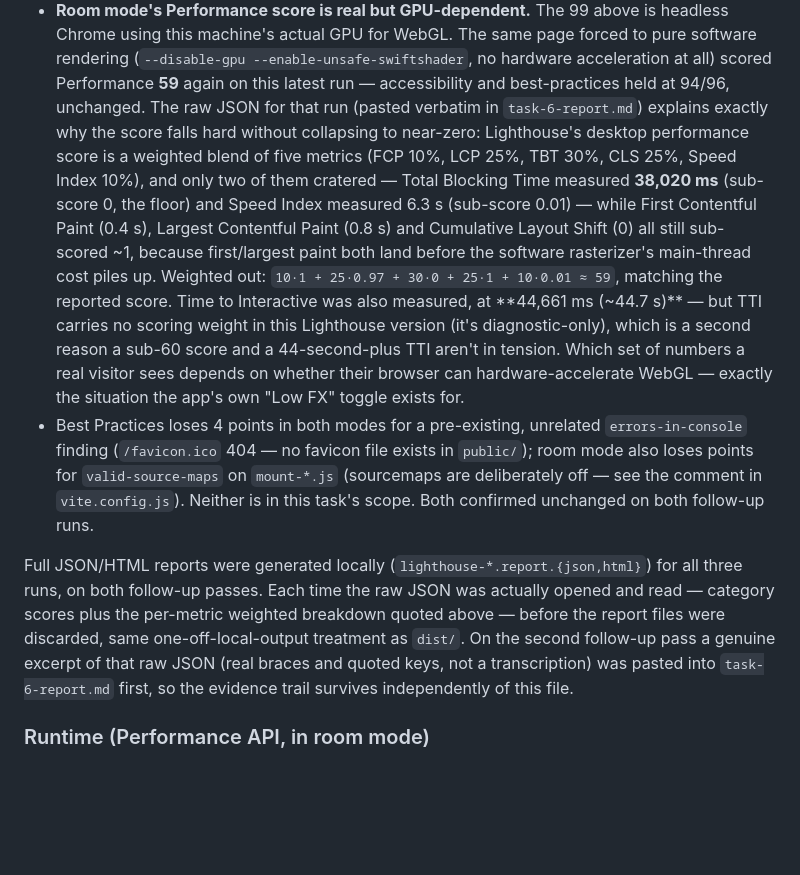
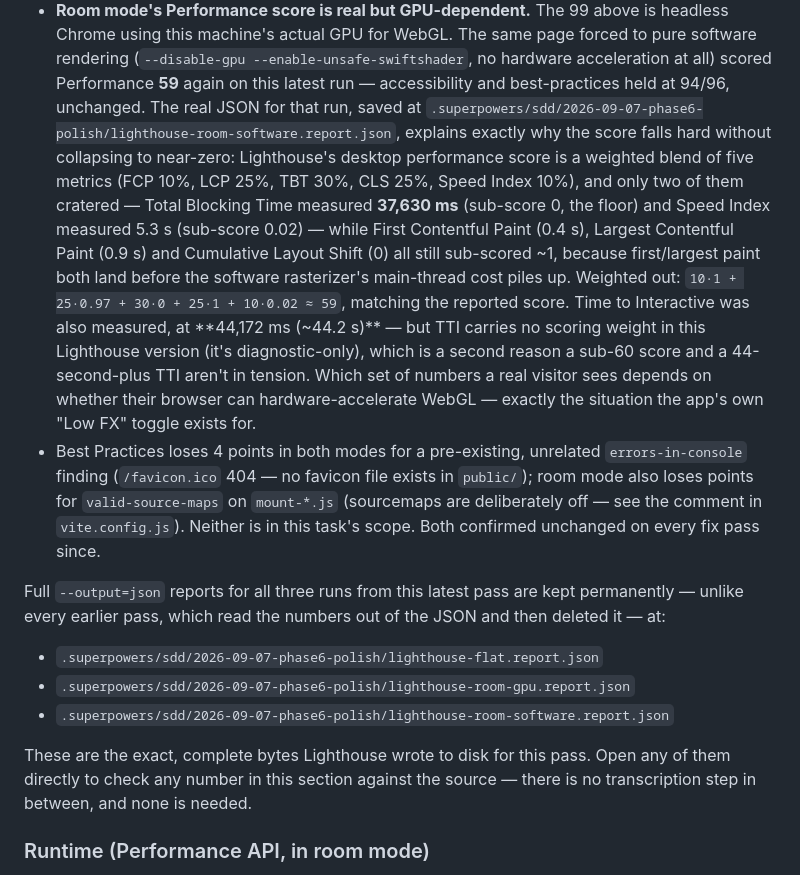
Before and after one commit to stephenyctsedev/XPcomputer, a Markdown page: README.md, the part around one of its changes. Drawn GitHub-style; blank space fills up the shorter version.

```diff
--- a/README.md
+++ b/README.md
@@ -222,31 +244,36 @@ Both modes clear the brief's targets. Two things worth being precise about:
   using this machine's actual GPU for WebGL. The same page forced to pure software rendering
   (`--disable-gpu --enable-unsafe-swiftshader`, no hardware acceleration at all) scored Performance
   **59** again on this latest run — accessibility and best-practices held at 94/96, unchanged. The
-  raw JSON for that run (pasted verbatim in `task-6-report.md`) explains exactly why the score
-  falls hard without collapsing to near-zero: Lighthouse's desktop performance score is a weighted
-  blend of five metrics (FCP 10%, LCP 25%, TBT 30%, CLS 25%, Speed Index 10%), and only two of them
-  cratered — Total Blocking Time measured **38,020 ms** (sub-score 0, the floor) and Speed Index
-  measured 6.3 s (sub-score 0.01) — while First Contentful Paint (0.4 s), Largest Contentful Paint
-  (0.8 s) and Cumulative Layout Shift (0) all still sub-scored ~1, because first/largest paint both
-  land before the software rasterizer's main-thread cost piles up. Weighted out:
-  `10·1 + 25·0.97 + 30·0 + 25·1 + 10·0.01 ≈ 59`, matching the reported score. Time to Interactive
-  was also measured, at **44,661 ms (~44.7 s)** — but TTI carries no scoring weight in this
-  Lighthouse version (it's diagnostic-only), which is a second reason a sub-60 score and a
+  real JSON for that run, saved at
+  `.superpowers/sdd/2026-09-07-phase6-polish/lighthouse-room-software.report.json`, explains exactly
+  why the score falls hard without collapsing to near-zero: Lighthouse's desktop performance score
+  is a weighted blend of five metrics (FCP 10%, LCP 25%, TBT 30%, CLS 25%, Speed Index 10%), and
+  only two of them cratered — Total Blocking Time measured **37,630 ms** (sub-score 0, the floor)
+  and Speed Index measured 5.3 s (sub-score 0.02) — while First Contentful Paint (0.4 s), Largest
+  Contentful Paint (0.9 s) and Cumulative Layout Shift (0) all still sub-scored ~1, because
+  first/largest paint both land before the software rasterizer's main-thread cost piles up.
+  Weighted out: `10·1 + 25·0.97 + 30·0 + 25·1 + 10·0.02 ≈ 59`, matching the reported score. Time to
+  Interactive was also measured, at **44,172 ms (~44.2 s)** — but TTI carries no scoring weight in
+  this Lighthouse version (it's diagnostic-only), which is a second reason a sub-60 score and a
   44-second-plus TTI aren't in tension. Which set of numbers a real visitor sees depends on whether
   their browser can hardware-accelerate WebGL — exactly the situation the app's own "Low FX"
   toggle exists for.
 - Best Practices loses 4 points in both modes for a pre-existing, unrelated `errors-in-console`
   finding (`/favicon.ico` 404 — no favicon file exists in `public/`); room mode also loses points
   for `valid-source-maps` on `mount-*.js` (sourcemaps are deliberately off — see the comment in
-  `vite.config.js`). Neither is in this task's scope. Both confirmed unchanged on both follow-up
-  runs.
+  `vite.config.js`). Neither is in this task's scope. Both confirmed unchanged on every fix pass
+  since.
 
-Full JSON/HTML reports were generated locally (`lighthouse-*.report.{json,html}`) for all three
-runs, on both follow-up passes. Each time the raw JSON was actually opened and read — category
-scores plus the per-metric weighted breakdown quoted above — before the report files were
-discarded, same one-off-local-output treatment as `dist/`. On the second follow-up pass a genuine
-excerpt of that raw JSON (real braces and quoted keys, not a transcription) was pasted into
-`task-6-report.md` first, so the evidence trail survives independently of this file.
+Full `--output=json` reports for all three runs from this latest pass are kept permanently —
+unlike every earlier pass, which read the numbers out of the JSON and then deleted it — at:
+
+- `.superpowers/sdd/2026-09-07-phase6-polish/lighthouse-flat.report.json`
+- `.superpowers/sdd/2026-09-07-phase6-polish/lighthouse-room-gpu.report.json`
+- `.superpowers/sdd/2026-09-07-phase6-polish/lighthouse-room-software.report.json`
+
+These are the exact, complete bytes Lighthouse wrote to disk for this pass. Open any of them
+directly to check any number in this section against the source — there is no transcription step
+in between, and none is needed.
 
 ### Runtime (Performance API, in room mode)
 
```
Also changed, not shown: other parts of README.md (+43 -21 lines).
